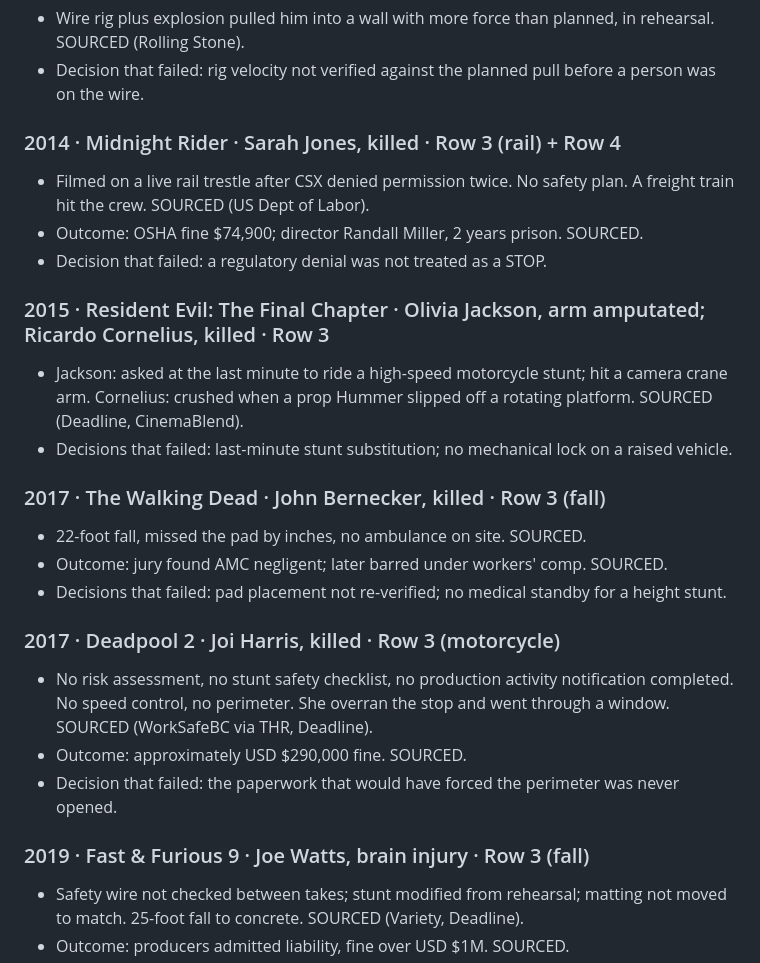
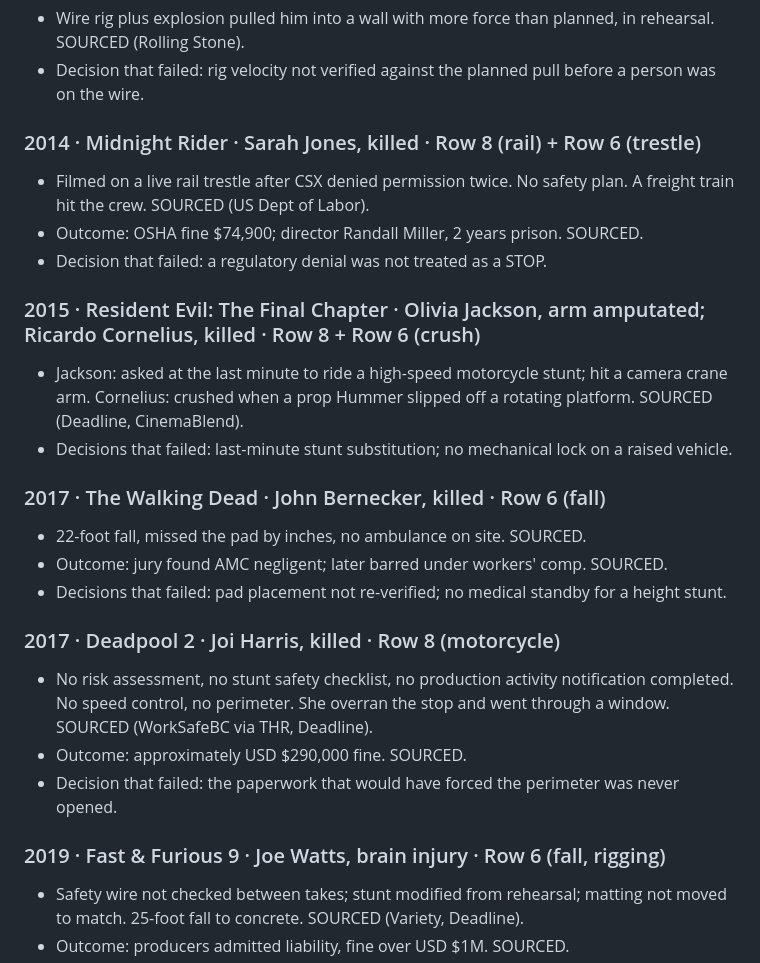
Before and after one commit to deveraux-dev/google-cinema-hacka, a Markdown page: docs/INCIDENTS.md, the part around one of its changes. Rendered like a GitHub page.

```diff
--- a/docs/INCIDENTS.md
+++ b/docs/INCIDENTS.md
@@ -56,26 +64,26 @@ shoot jurisdiction (California after 2025-01-01 vs. Alberta vs. elsewhere).
 - Decision that failed: rig velocity not verified against the planned pull before a
   person was on the wire.
 
-### 2014 · Midnight Rider · Sarah Jones, killed · Row 3 (rail) + Row 4
+### 2014 · Midnight Rider · Sarah Jones, killed · Row 8 (rail) + Row 6 (trestle)
 - Filmed on a live rail trestle after CSX denied permission twice. No safety plan.
   A freight train hit the crew. SOURCED (US Dept of Labor).
 - Outcome: OSHA fine $74,900; director Randall Miller, 2 years prison. SOURCED.
 - Decision that failed: a regulatory denial was not treated as a STOP.
 
-### 2015 · Resident Evil: The Final Chapter · Olivia Jackson, arm amputated; Ricardo Cornelius, killed · Row 3
+### 2015 · Resident Evil: The Final Chapter · Olivia Jackson, arm amputated; Ricardo Cornelius, killed · Row 8 + Row 6 (crush)
 - Jackson: asked at the last minute to ride a high-speed motorcycle stunt; hit a camera
   crane arm. Cornelius: crushed when a prop Hummer slipped off a rotating platform.
   SOURCED (Deadline, CinemaBlend).
 - Decisions that failed: last-minute stunt substitution; no mechanical lock on a
   raised vehicle.
 
-### 2017 · The Walking Dead · John Bernecker, killed · Row 3 (fall)
+### 2017 · The Walking Dead · John Bernecker, killed · Row 6 (fall)
 - 22-foot fall, missed the pad by inches, no ambulance on site. SOURCED.
 - Outcome: jury found AMC negligent; later barred under workers' comp. SOURCED.
 - Decisions that failed: pad placement not re-verified; no medical standby for a
   height stunt.
 
-### 2017 · Deadpool 2 · Joi Harris, killed · Row 3 (motorcycle)
+### 2017 · Deadpool 2 · Joi Harris, killed · Row 8 (motorcycle)
 - No risk assessment, no stunt safety checklist, no production activity notification
   completed. No speed control, no perimeter. She overran the stop and went through a
   window. SOURCED (WorkSafeBC via THR, Deadline).
@@ -83,7 +91,7 @@ shoot jurisdiction (California after 2025-01-01 vs. Alberta vs. elsewhere).
 - Decision that failed: the paperwork that would have forced the perimeter was never
   opened.
 
-### 2019 · Fast & Furious 9 · Joe Watts, brain injury · Row 3 (fall)
+### 2019 · Fast & Furious 9 · Joe Watts, brain injury · Row 6 (fall, rigging)
 - Safety wire not checked between takes; stunt modified from rehearsal; matting not
   moved to match. 25-foot fall to concrete. SOURCED (Variety, Deadline).
 - Outcome: producers admitted liability, fine over USD $1M. SOURCED.
```
Also changed, not shown: other parts of docs/INCIDENTS.md (+18 -10 lines).
